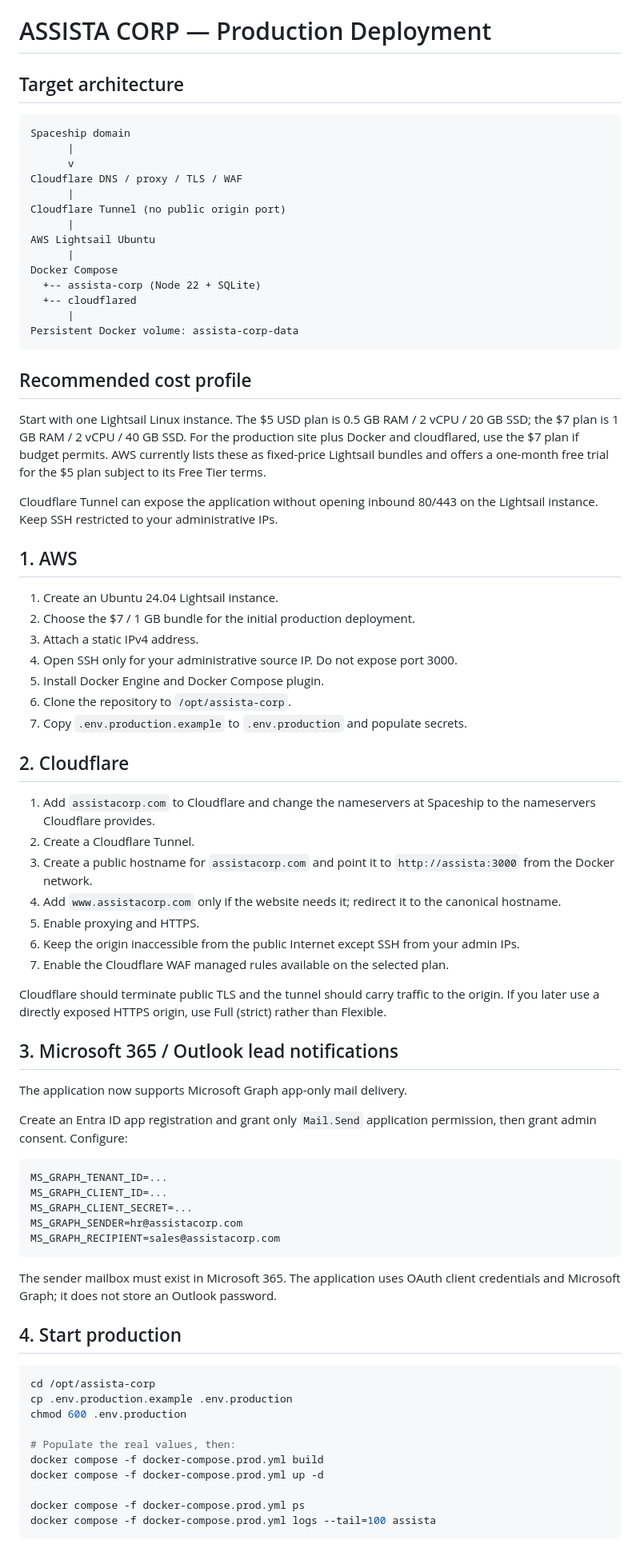
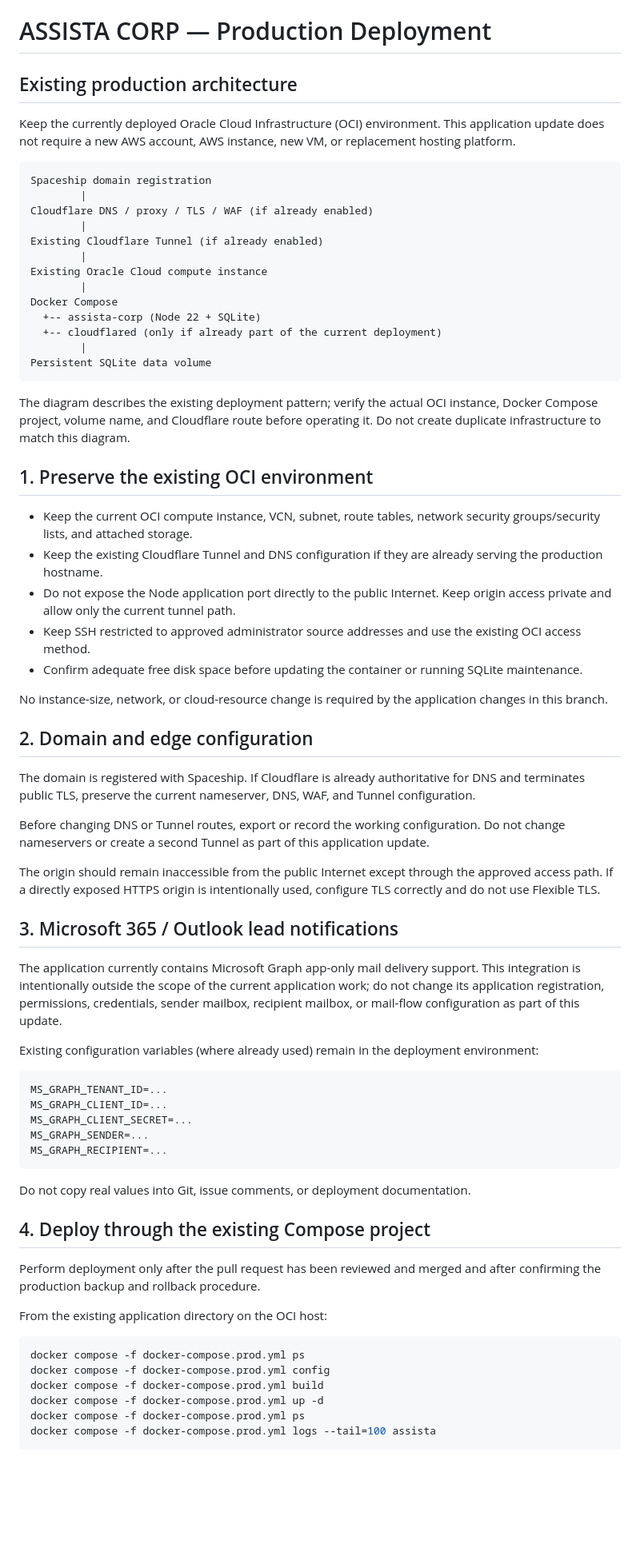
Before and after one commit to Lusifer317/assista-corp, a Markdown page: DEPLOYMENT.md, the part around one of its changes. Shown at 80% size. Drawn GitHub-style; blank space fills up the shorter version.

Commit message:
Docs: correct deployment guidance for existing OCI hosting

````diff
--- a/DEPLOYMENT.md
+++ b/DEPLOYMENT.md
@@ -1,79 +1,72 @@
 # ASSISTA CORP — Production Deployment
 
-## Target architecture
+## Existing production architecture
+
+Keep the currently deployed Oracle Cloud Infrastructure (OCI) environment. This application update does not require a new AWS account, AWS instance, new VM, or replacement hosting platform.
 
 ```text
-Spaceship domain
-      |
-      v
-Cloudflare DNS / proxy / TLS / WAF
-      |
-Cloudflare Tunnel (no public origin port)
-      |
-AWS Lightsail Ubuntu
-      |
+Spaceship domain registration
+        |
+Cloudflare DNS / proxy / TLS / WAF (if already enabled)
+        |
+Existing Cloudflare Tunnel (if already enabled)
+        |
+Existing Oracle Cloud compute instance
+        |
 Docker Compose
   +-- assista-corp (Node 22 + SQLite)
-  +-- cloudflared
-      |
-Persistent Docker volume: assista-corp-data
+  +-- cloudflared (only if already part of the current deployment)
+        |
+Persistent SQLite data volume
 ```
 
-## Recommended cost profile
+The diagram describes the existing deployment pattern; verify the actual OCI instance, Docker Compose project, volume name, and Cloudflare route before operating it. Do not create duplicate infrastructure to match this diagram.
 
-Start with one Lightsail Linux instance. The $5 USD plan is 0.5 GB RAM / 2 vCPU / 20 GB SSD; the $7 plan is 1 GB RAM / 2 vCPU / 40 GB SSD. For the production site plus Docker and cloudflared, use the $7 plan if budget permits. AWS currently lists these as fixed-price Lightsail bundles and offers a one-month free trial for the $5 plan subject to its Free Tier terms.
+## 1. Preserve the existing OCI environment
 
-Cloudflare Tunnel can expose the application without opening inbound 80/443 on the Lightsail instance. Keep SSH restricted to your administrative IPs.
+- Keep the current OCI compute instance, VCN, subnet, route tables, network security groups/security lists, and attached storage.
+- Keep the existing Cloudflare Tunnel and DNS configuration if they are already serving the production hostname.
+- Do not expose the Node application port directly to the public Internet. Keep origin access private and allow only the current tunnel path.
+- Keep SSH restricted to approved administrator source addresses and use the existing OCI access method.
+- Confirm adequate free disk space before updating the container or running SQLite maintenance.
 
-## 1. AWS
+No instance-size, network, or cloud-resource change is required by the application changes in this branch.
 
-1. Create an Ubuntu 24.04 Lightsail instance.
-2. Choose the $7 / 1 GB bundle for the initial production deployment.
-3. Attach a static IPv4 address.
-4. Open SSH only for your administrative source IP. Do not expose port 3000.
-5. Install Docker Engine and Docker Compose plugin.
-6. Clone the repository to `/opt/assista-corp`.
-7. Copy `.env.production.example` to `.env.production` and populate secrets.
+## 2. Domain and edge configuration
 
-## 2. Cloudflare
+The domain is registered with Spaceship. If Cloudflare is already authoritative for DNS and terminates public TLS, preserve the current nameserver, DNS, WAF, and Tunnel configuration.
 
-1. Add `assistacorp.com` to Cloudflare and change the nameservers at Spaceship to the nameservers Cloudflare provides.
-2. Create a Cloudflare Tunnel.
-3. Create a public hostname for `assistacorp.com` and point it to `http://assista:3000` from the Docker network.
-4. Add `www.assistacorp.com` only if the website needs it; redirect it to the canonical hostname.
-5. Enable proxying and HTTPS.
-6. Keep the origin inaccessible from the public Internet except SSH from your admin IPs.
-7. Enable the Cloudflare WAF managed rules available on the selected plan.
+Before changing DNS or Tunnel routes, export or record the working configuration. Do not change nameservers or create a second Tunnel as part of this application update.
 
-Cloudflare should terminate public TLS and the tunnel should carry traffic to the origin. If you later use a directly exposed HTTPS origin, use Full (strict) rather than Flexible.
+The origin should remain inaccessible from the public Internet except through the approved access path. If a directly exposed HTTPS origin is intentionally used, configure TLS correctly and do not use Flexible TLS.
 
 ## 3. Microsoft 365 / Outlook lead notifications
 
-The application now supports Microsoft Graph app-only mail delivery.
+The application currently contains Microsoft Graph app-only mail delivery support. This integration is intentionally outside the scope of the current application work; do not change its application registration, permissions, credentials, sender mailbox, recipient mailbox, or mail-flow configuration as part of this update.
 
-Create an Entra ID app registration and grant only `Mail.Send` application permission, then grant admin consent. Configure:
+Existing configuration variables (where already used) remain in the deployment environment:
 
 ```env
 MS_GRAPH_TENANT_ID=...
 MS_GRAPH_CLIENT_ID=...
 MS_GRAPH_CLIENT_SECRET=...
-MS_GRAPH_SENDER=hr@assistacorp.com
-MS_GRAPH_RECIPIENT=sales@assistacorp.com
+MS_GRAPH_SENDER=...
+MS_GRAPH_RECIPIENT=...
 ```
 
-The sender mailbox must exist in Microsoft 365. The application uses OAuth client credentials and Microsoft Graph; it does not store an Outlook password.
+Do not copy real values into Git, issue comments, or deployment documentation.
 
-## 4. Start production
+## 4. Deploy through the existing Compose project
+
+Perform deployment only after the pull request has been reviewed and merged and after confirming the production backup and rollback procedure.
+
+From the existing application directory on the OCI host:
 
 ```bash
-cd /opt/assista-corp
-cp .env.production.example .env.production
-chmod 600 .env.production
-
-# Populate the real values, then:
+docker compose -f docker-compose.prod.yml ps
+docker compose -f docker-compose.prod.yml config
 docker compose -f docker-compose.prod.yml build
 docker compose -f docker-compose.prod.yml up -d
-
 docker compose -f docker-compose.prod.yml ps
 docker compose -f docker-compose.prod.yml logs --tail=100 assista
 ```
````
Also changed, not shown: other parts of DEPLOYMENT.md (+45 -36 lines).
